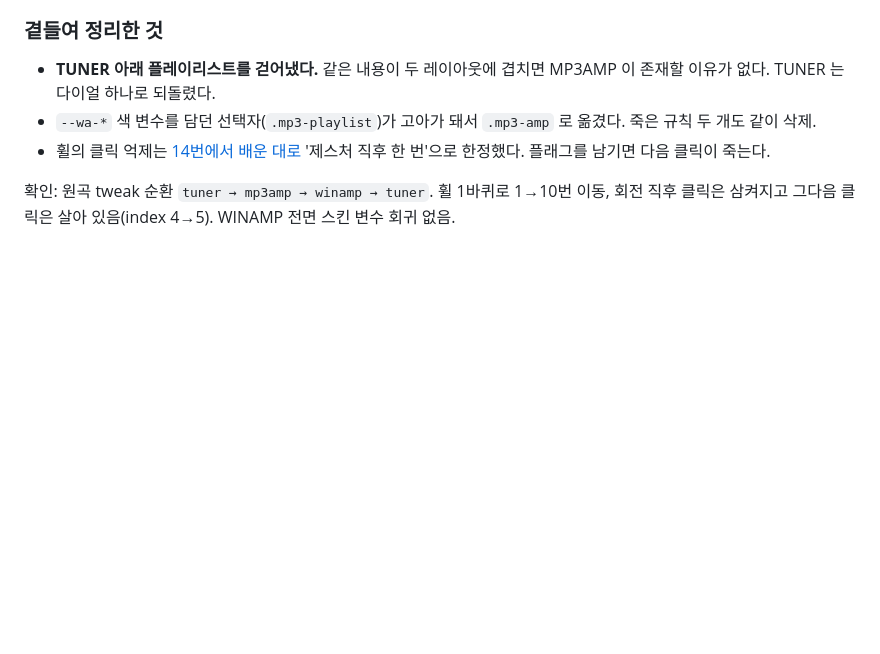
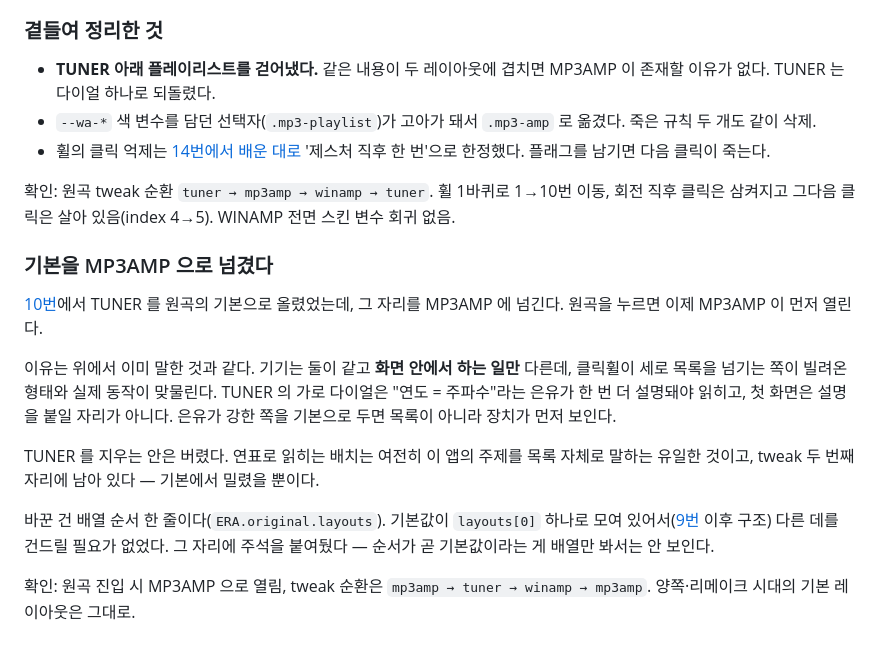
Before and after one commit to aykim-portfolio/ditto_musicplayer, a Markdown page: MAKING-OF.md, the part around one of its changes. Rendered like a GitHub page; blank space fills up the shorter version.

Commit message:
docs: 기본을 MP3AMP 으로 넘긴 이유 기록
15번에 결정 근거와 버린 안(TUNER 삭제)을 남기고,
개요 표의 순서·라벨을 새 기본값에 맞췄다.

Co-Authored-By: Claude Opus 5 <noreply@anthropic.com>

```diff
--- a/MAKING-OF.md
+++ b/MAKING-OF.md
@@ -735,3 +735,24 @@ WINAMP 창을 그대로 넣으면 **액자 속 액자**가 된다 — LCD 라는
 확인: 원곡 tweak 순환 `tuner → mp3amp → winamp → tuner`.
 휠 1바퀴로 1→10번 이동, 회전 직후 클릭은 삼켜지고 그다음 클릭은 살아 있음(index 4→5).
 WINAMP 전면 스킨 변수 회귀 없음.
+
+### 기본을 MP3AMP 으로 넘겼다
+
+[10번](#10-tuner-를-휴대용-mp3-로)에서 TUNER 를 원곡의 기본으로 올렸었는데, 그 자리를
+MP3AMP 에 넘긴다. 원곡을 누르면 이제 MP3AMP 이 먼저 열린다.
+
+이유는 위에서 이미 말한 것과 같다. 기기는 둘이 같고 **화면 안에서 하는 일만** 다른데,
+클릭휠이 세로 목록을 넘기는 쪽이 빌려온 형태와 실제 동작이 맞물린다. TUNER 의 가로
+다이얼은 "연도 = 주파수"라는 은유가 한 번 더 설명돼야 읽히고, 첫 화면은 설명을 붙일
+자리가 아니다. 은유가 강한 쪽을 기본으로 두면 목록이 아니라 장치가 먼저 보인다.
+
+TUNER 를 지우는 안은 버렸다. 연표로 읽히는 배치는 여전히 이 앱의 주제를 목록 자체로
+말하는 유일한 것이고, tweak 두 번째 자리에 남아 있다 — 기본에서 밀렸을 뿐이다.
+
+바꾼 건 배열 순서 한 줄이다(`ERA.original.layouts`). 기본값이 `layouts[0]` 하나로
+모여 있어서([9번](#9-tweak--버린-안을-지우지-않고-남겨두기) 이후 구조) 다른 데를 건드릴
+필요가 없었다. 그 자리에 주석을 붙여뒀다 — 순서가 곧 기본값이라는 게 배열만 봐서는
+안 보인다.
+
+확인: 원곡 진입 시 MP3AMP 으로 열림, tweak 순환은 `mp3amp → tuner → winamp → mp3amp`.
+양쪽·리메이크 시대의 기본 레이아웃은 그대로.
```
Also changed, not shown: other parts of MAKING-OF.md (+4 -4 lines).
